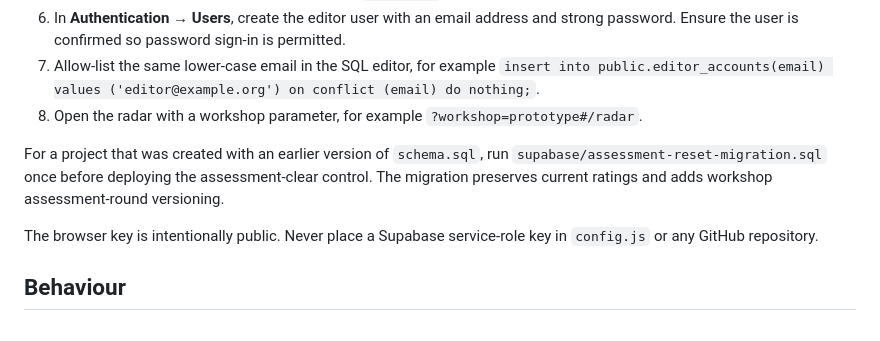
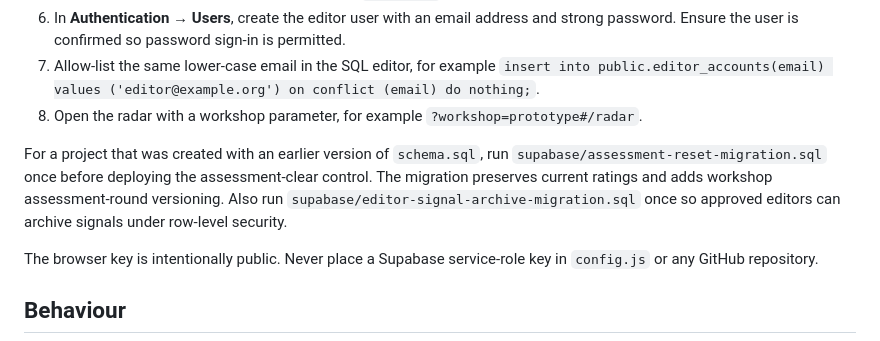
Before and after one commit to paulikomonen/aihorizonscan, a Markdown page: WORKSHOP_BACKEND.md, the part around the change. Drawn GitHub-style.

```diff
--- a/WORKSHOP_BACKEND.md
+++ b/WORKSHOP_BACKEND.md
@@ -13,7 +13,7 @@ The site retains its existing local-only behaviour until `config.js` contains a
 7. Allow-list the same lower-case email in the SQL editor, for example `insert into public.editor_accounts(email) values ('editor@example.org') on conflict (email) do nothing;`.
 8. Open the radar with a workshop parameter, for example `?workshop=prototype#/radar`.
 
-For a project that was created with an earlier version of `schema.sql`, run `supabase/assessment-reset-migration.sql` once before deploying the assessment-clear control. The migration preserves current ratings and adds workshop assessment-round versioning.
+For a project that was created with an earlier version of `schema.sql`, run `supabase/assessment-reset-migration.sql` once before deploying the assessment-clear control. The migration preserves current ratings and adds workshop assessment-round versioning. Also run `supabase/editor-signal-archive-migration.sql` once so approved editors can archive signals under row-level security.
 
 The browser key is intentionally public. Never place a Supabase service-role key in `config.js` or any GitHub repository.
 
```
